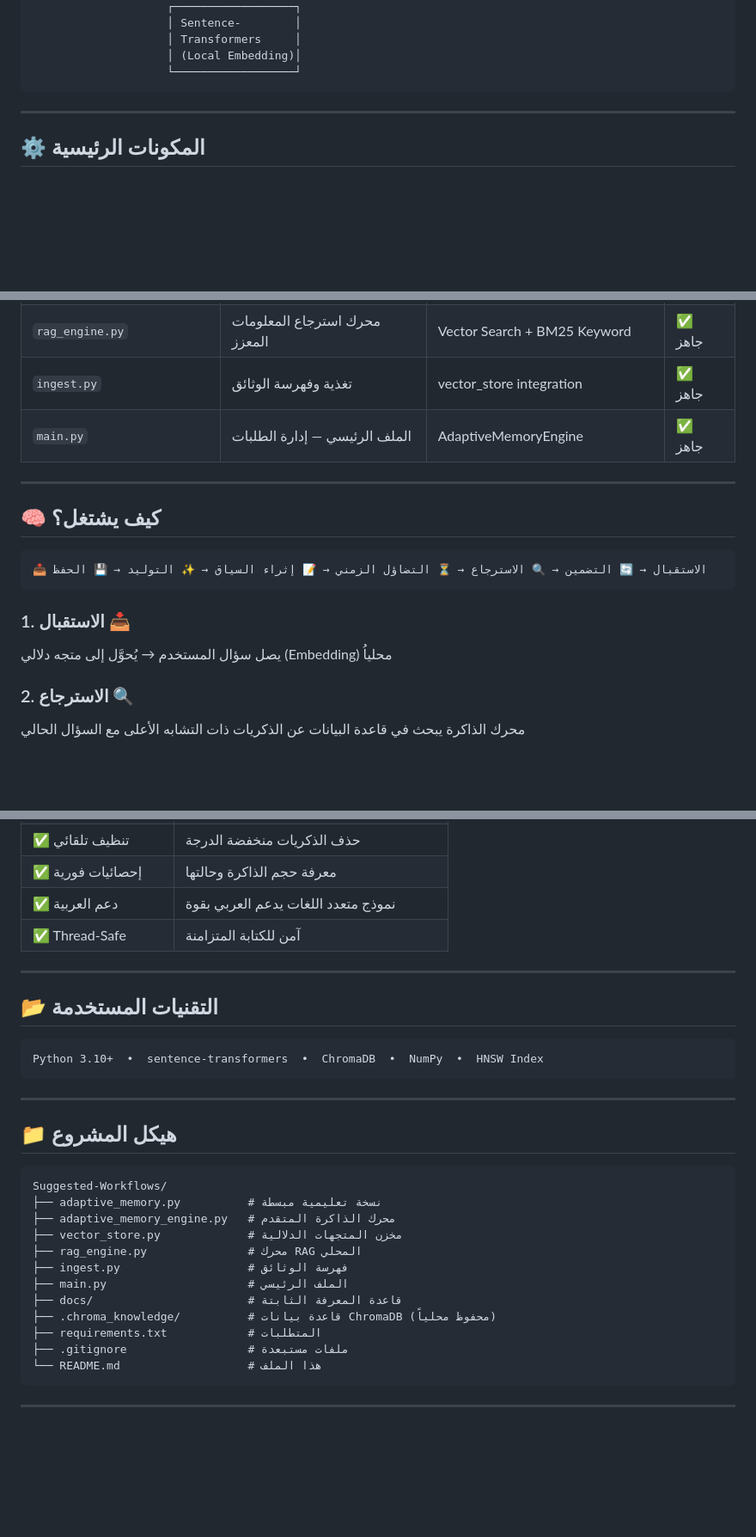
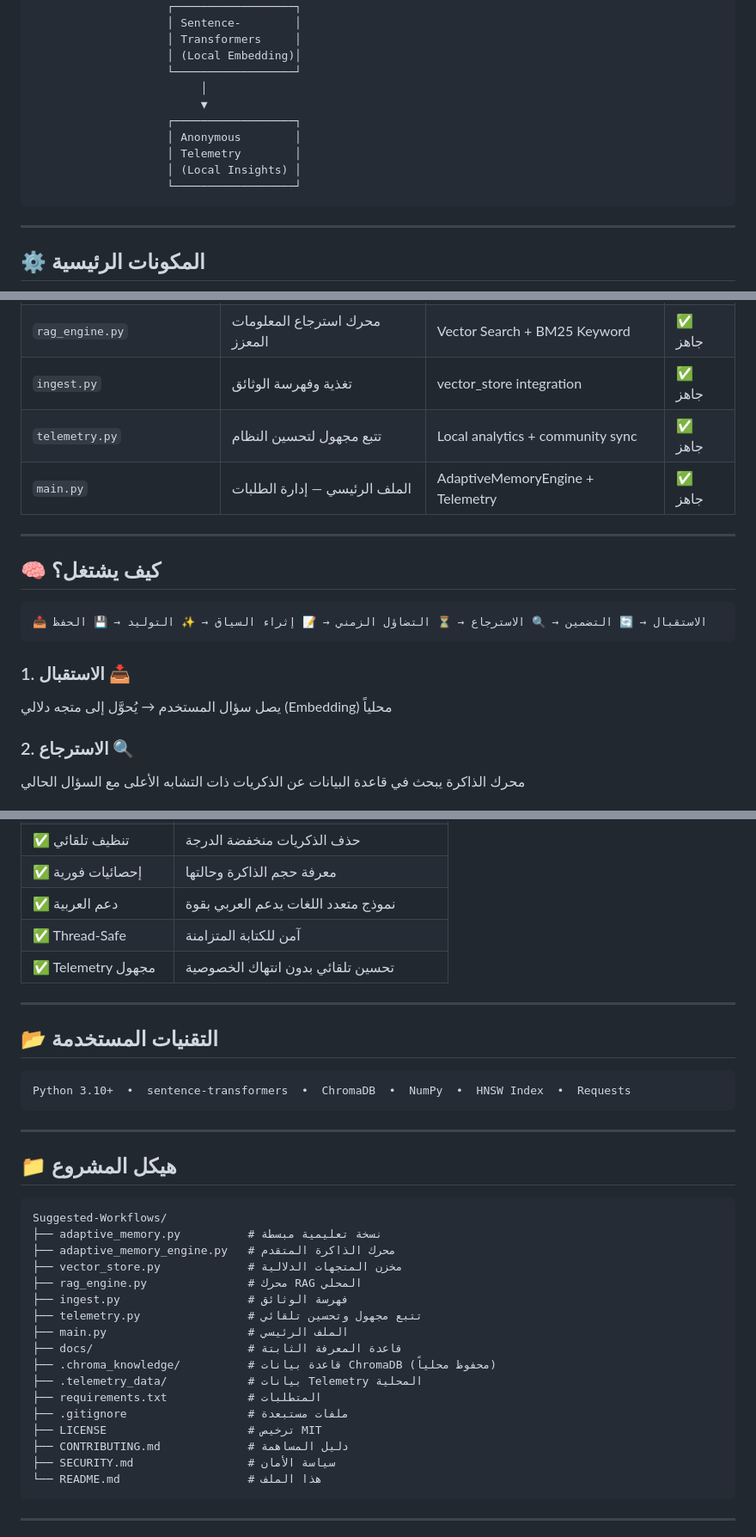
Before and after one commit to mzydhaif11-ctrl/Suggested-Workflows, a Markdown page: README.md, 3 parts joined by grey strips. Shown at 86% size. Drawn GitHub-style; blank space fills up the shorter version.

````diff
--- a/README.md
+++ b/README.md
@@ -70,6 +71,13 @@
                     │ Transformers     │
                     │ (Local Embedding)│
                     └──────────────────┘
+                         │
+                         ▼
+                    ┌──────────────────┐
+                    │ Anonymous        │
+                    │ Telemetry        │
+                    │ (Local Insights) │
+                    └──────────────────┘
 ```
 
 ---
@@ -83,7 +91,8 @@
 | `vector_store.py` | مخزن متجهات لقاعدة المعرفة | ChromaDB + sentence-transformers | ✅ جاهز |
 | `rag_engine.py` | محرك استرجاع المعلومات المعزز | Vector Search + BM25 Keyword | ✅ جاهز |
 | `ingest.py` | تغذية وفهرسة الوثائق | vector_store integration | ✅ جاهز |
-| `main.py` | الملف الرئيسي — إدارة الطلبات | AdaptiveMemoryEngine | ✅ جاهز |
+| `telemetry.py` | تتبع مجهول لتحسين النظام | Local analytics + community sync | ✅ جاهز |
+| `main.py` | الملف الرئيسي — إدارة الطلبات | AdaptiveMemoryEngine + Telemetry | ✅ جاهز |
 
 ---
 
@@ -94,7 +103,7 @@
 ```
 
 ### 1. الاستقبال 📥
-يصل سؤال المستخدم → يُحوَّل إلى متجه دلالي (Embedding) محلياُ
+يصل سؤال المستخدم → يُحوَّل إلى متجه دلالي (Embedding) محلياً
 
 ### 2. الاسترجاع 🔍
 محرك الذاكرة يبحث في قاعدة البيانات عن الذكريات ذات التشابه الأعلى مع السؤال الحالي
@@ -209,13 +223,14 @@ python rag_engine.py
 | ✅ إحصائيات فورية | معرفة حجم الذاكرة وحالتها |
 | ✅ دعم العربية | نموذج متعدد اللغات يدعم العربي بقوة |
 | ✅ Thread-Safe | آمن للكتابة المتزامنة |
+| ✅ Telemetry مجهول | تحسين تلقائي بدون انتهاك الخصوصية |
 
 ---
 
 ## 📂 التقنيات المستخدمة
 
 ```
-Python 3.10+  •  sentence-transformers  •  ChromaDB  •  NumPy  •  HNSW Index
+Python 3.10+  •  sentence-transformers  •  ChromaDB  •  NumPy  •  HNSW Index  •  Requests
 ```
 
 ---
@@ -229,11 +244,16 @@ Suggested-Workflows/
 ├── vector_store.py             # مخزن المتجهات الدلالية
 ├── rag_engine.py               # محرك RAG المحلي
 ├── ingest.py                   # فهرسة الوثائق
+├── telemetry.py                # تتبع مجهول وتحسين تلقائي
 ├── main.py                     # الملف الرئيسي
 ├── docs/                       # قاعدة المعرفة الثابتة
 ├── .chroma_knowledge/          # قاعدة بيانات ChromaDB (محفوظ محلياً)
+├── .telemetry_data/            # بيانات Telemetry المحلية
 ├── requirements.txt            # المتطلبات
 ├── .gitignore                  # ملفات مستبعدة
+├── LICENSE                     # ترخيص MIT
+├── CONTRIBUTING.md             # دليل المساهمة
+├── SECURITY.md                 # سياسة الأمان
 └── README.md                   # هذا الملف
 ```
 
````
Also changed, not shown: other parts of README.md (+9 -3 lines).
